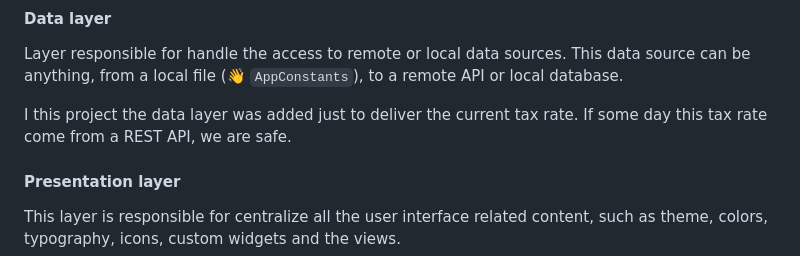
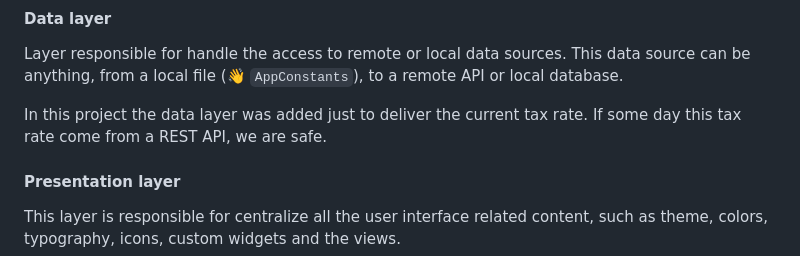
Before and after one commit to emersonsiega/financial_wellness, a Markdown page: README.md, the part around the change. Rendered like a GitHub page.

Commit message:
chore: README typo

```diff
--- a/README.md
+++ b/README.md
@@ -32,7 +32,7 @@ Usecases are responsible to implement business rules, consuming and returning en
 
 Layer responsible for handle the access to remote or local data sources. This data source can be anything, from a local file (👋 `AppConstants`), to a remote API or local database.
 
-I this project the data layer was added just to deliver the current tax rate. If some day this tax rate come from a REST API, we are safe.
+In this project the data layer was added just to deliver the current tax rate. If some day this tax rate come from a REST API, we are safe.
 
 #### Presentation layer
 
```
